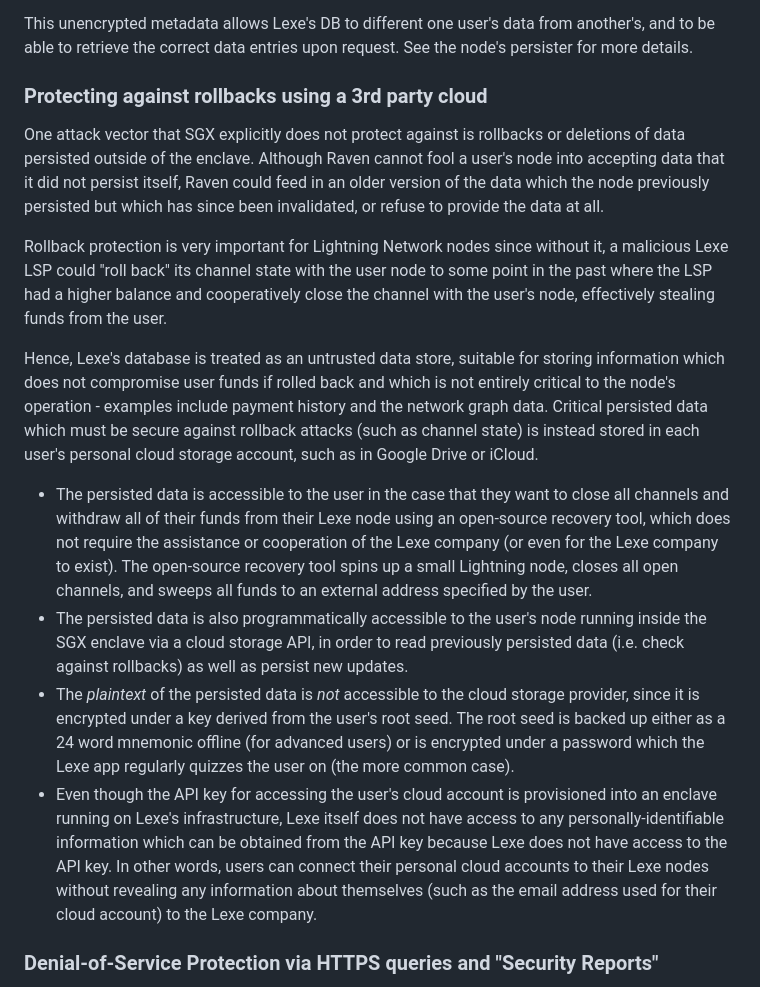
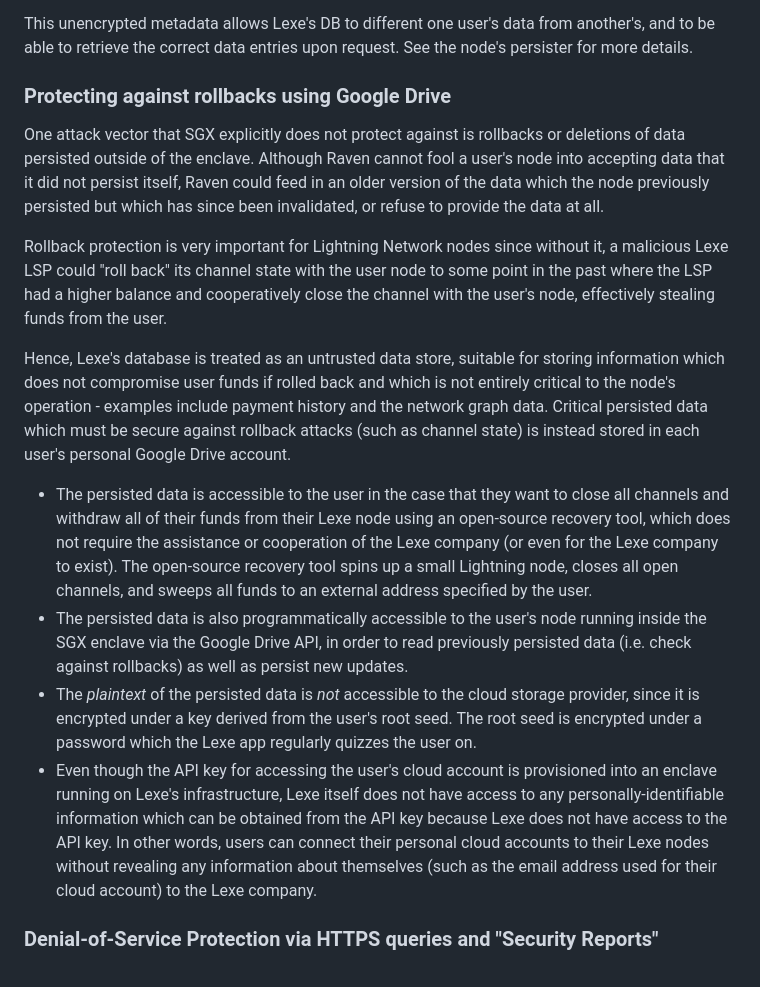
Before and after one commit to lexe-app/lexe-public, a Markdown page: SECURITY.md, the part around the change. GitHub-like rendering.

Commit message:
doc: Update SECURITY.md to be specific to GDrive

```diff
--- a/SECURITY.md
+++ b/SECURITY.md
@@ -124,7 +124,7 @@ Not all persisted data is encrypted. Unencrypted metadata includes:
 This unencrypted metadata allows Lexe's DB to different one user's data from another's, and to be able to retrieve the correct data entries upon request.
 See the node's persister for more details.
 
-### Protecting against rollbacks using a 3rd party cloud
+### Protecting against rollbacks using Google Drive
 
 One attack vector that SGX explicitly does not protect against is rollbacks or deletions of data persisted outside of the enclave.
 Although Raven cannot fool a user's node into accepting data that it did not persist itself, Raven could feed in an older version of the data which the node previously persisted but which has since been invalidated, or refuse to provide the data at all.
@@ -132,13 +132,12 @@ Although Raven cannot fool a user's node into accepting data that it did not per
 Rollback protection is very important for Lightning Network nodes since without it, a malicious Lexe LSP could "roll back" its channel state with the user node to some point in the past where the LSP had a higher balance and cooperatively close the channel with the user's node, effectively stealing funds from the user.
 
 Hence, Lexe's database is treated as an untrusted data store, suitable for storing information which does not compromise user funds if rolled back and which is not entirely critical to the node's operation - examples include payment history and the network graph data.
-Critical persisted data which must be secure against rollback attacks (such as channel state) is instead stored in each user's personal cloud storage account, such as in Google Drive or iCloud.
+Critical persisted data which must be secure against rollback attacks (such as channel state) is instead stored in each user's personal Google Drive account.
 
 - The persisted data is accessible to the user in the case that they want to close all channels and withdraw all of their funds from their Lexe node using an open-source recovery tool, which does not require the assistance or cooperation of the Lexe company (or even for the Lexe company to exist). The open-source recovery tool spins up a small Lightning node, closes all open channels, and sweeps all funds to an external address specified by the user.
-- The persisted data is also programmatically accessible to the user's node running inside the SGX enclave via a cloud storage API, in order to read previously persisted data (i.e. check against rollbacks) as well as persist new updates.
-- The _plaintext_ of the persisted data is _not_ accessible to the cloud storage provider, since it is encrypted under a key derived from the user's root seed. The root seed is backed up either as a 24 word mnemonic offline (for advanced users) or is encrypted under a password which the Lexe app regularly quizzes the user on (the more common case).
+- The persisted data is also programmatically accessible to the user's node running inside the SGX enclave via the Google Drive API, in order to read previously persisted data (i.e. check against rollbacks) as well as persist new updates.
+- The _plaintext_ of the persisted data is _not_ accessible to the cloud storage provider, since it is encrypted under a key derived from the user's root seed. The root seed is encrypted under a password which the Lexe app regularly quizzes the user on.
 - Even though the API key for accessing the user's cloud account is provisioned into an enclave running on Lexe's infrastructure, Lexe itself does not have access to any personally-identifiable information which can be obtained from the API key because Lexe does not have access to the API key. In other words, users can connect their personal cloud accounts to their Lexe nodes without revealing any information about themselves (such as the email address used for their cloud account) to the Lexe company.
-
 
 ### Denial-of-Service Protection via HTTPS queries and "Security Reports"
 
```
